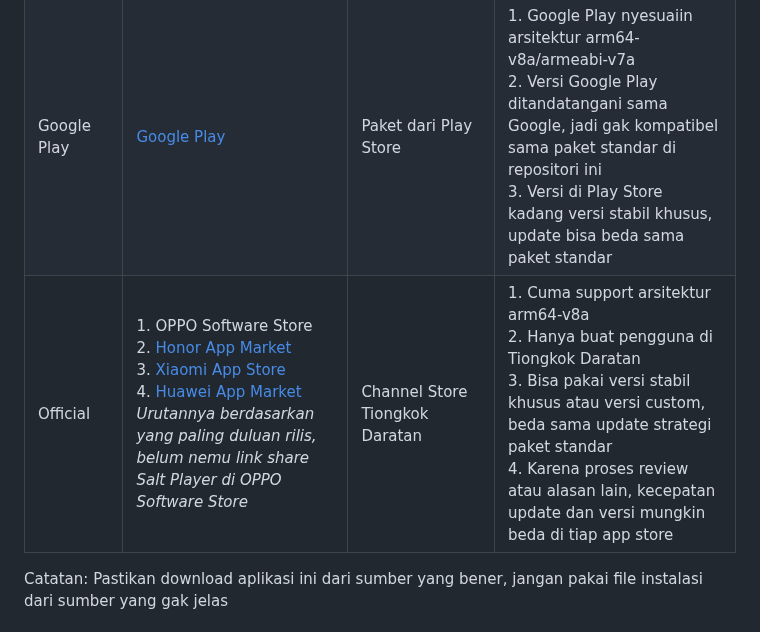
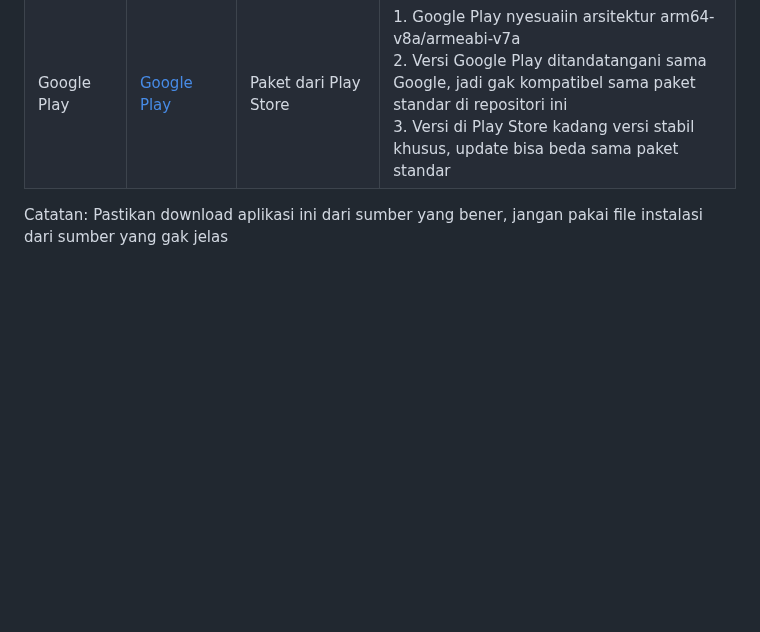
Before and after one commit to Moriafly/SaltPlayerSource, a Markdown page: README-ID.md, the part around one of its changes. Drawn GitHub-style; blank space fills up the shorter version.

```diff
--- a/README-ID.md
+++ b/README-ID.md
@@ -16,8 +16,6 @@ Salt Player *untuk Android* butuh Android 6.0 ke atas dan support buat arsitektu
 |:--|:--|:--|:--|
 | Moriafly | 1. [Github Release](https://github.com/Moriafly/SaltPlayerSource/releases) <br> 2. [Coolapk](https://www.coolapk.com/apk/284064) | Paket standar | Rilis di Coolapk cuma support arm64-v8a |
 | Google Play | [Google Play](https://play.google.com/store/apps/details?id=com.salt.music) | Paket dari Play Store | 1. Google Play nyesuaiin arsitektur arm64-v8a/armeabi-v7a <br> 2. Versi Google Play ditandatangani sama Google, jadi gak kompatibel sama paket standar di repositori ini <br> 3. Versi di Play Store kadang versi stabil khusus, update bisa beda sama paket standar |
-| Official | 1. OPPO Software Store <br> 2. [Honor App Market](https://appmarket-h5.cloud.honor.com/h5/share/latest/index.html?shareId=1842107500028387328&shareTo=copyLink) <br> 3. [Xiaomi App Store](http://app.xiaomi.com/detail/1610743) <br> 4. [Huawei App Market](https://url.cloud.huawei.com/sztUvRf1XW) <br> *Urutannya berdasarkan yang paling duluan rilis, belum nemu link share Salt Player di OPPO Software Store* | Channel Store Tiongkok Daratan | 1. Cuma support arsitektur arm64-v8a <br> 2. Hanya buat pengguna di Tiongkok Daratan <br> 3. Bisa pakai versi stabil khusus atau versi custom, beda sama update strategi paket standar <br> 4. Karena proses review atau alasan lain, kecepatan update dan versi mungkin beda di tiap app store |
-
 
 Catatan: Pastikan download aplikasi ini dari sumber yang bener, jangan pakai file instalasi dari sumber yang gak jelas
 
```
Also changed, not shown: other parts of README-ID.md (+0 -1 lines).
